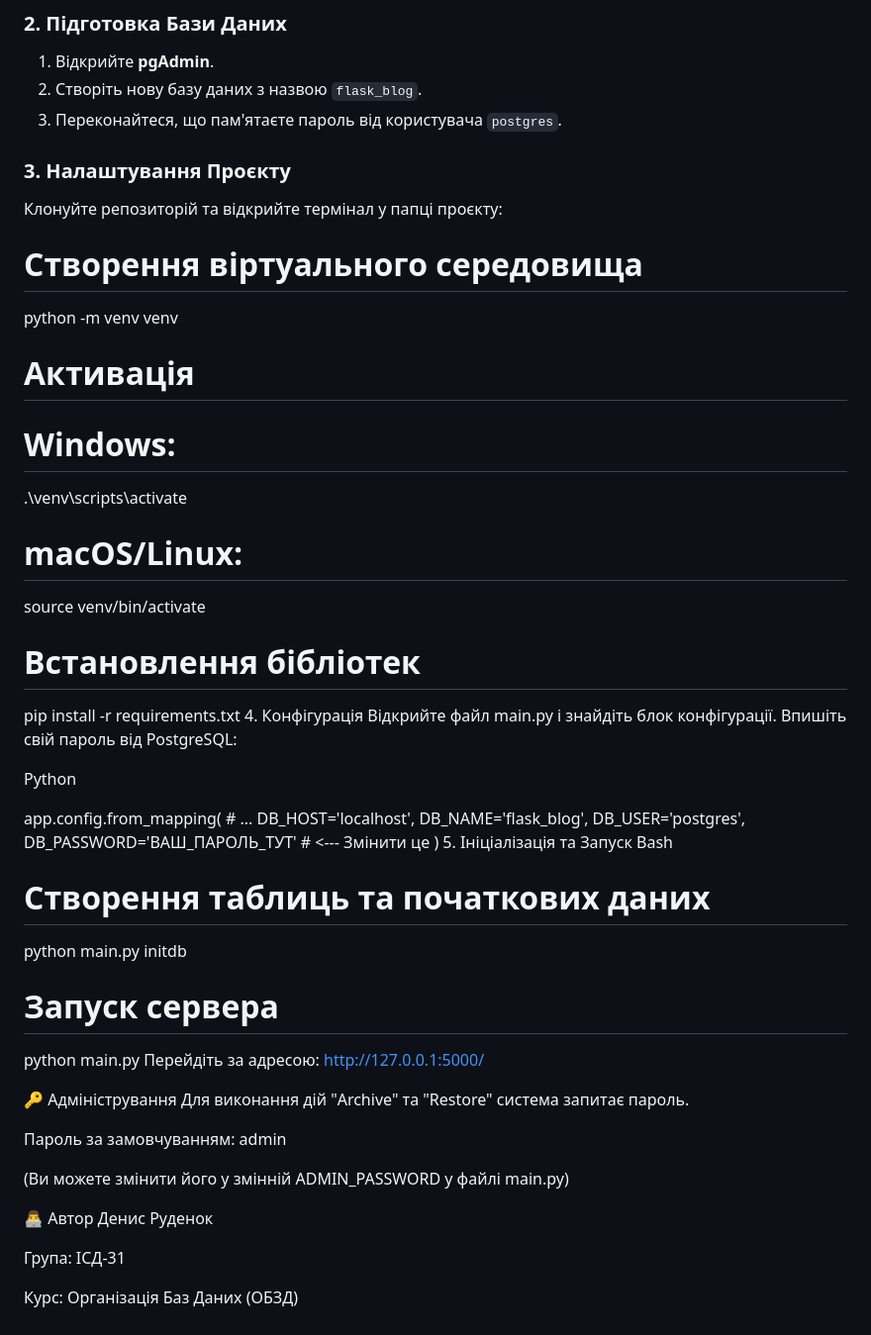
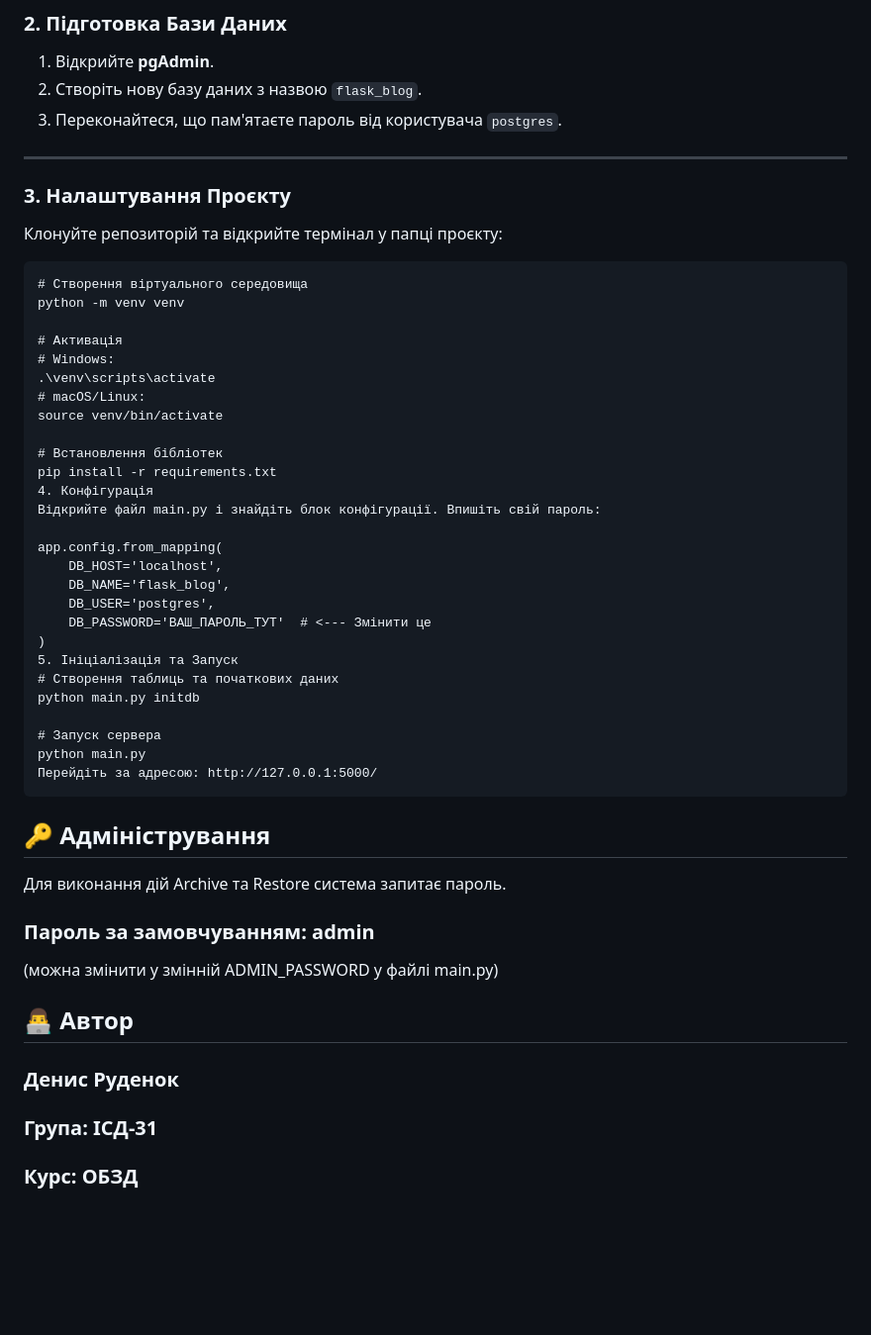
Before and after one commit to Kenpachi-Zaraki-art/flask-blog-project, a Markdown page: README.md, the part around the change. Shown at 99% size. Rendered like a GitHub page; blank space fills up the shorter version.

````diff
--- a/README.md
+++ b/README.md
@@ -75,10 +75,13 @@
 2. Створіть нову базу даних з назвою `flask_blog`.
 3. Переконайтеся, що пам'ятаєте пароль від користувача `postgres`.
 
+---
+
 ### 3. Налаштування Проєкту
 
 Клонуйте репозиторій та відкрийте термінал у папці проєкту:
 
+```
 # Створення віртуального середовища
 python -m venv venv
 
@@ -91,37 +94,31 @@ source venv/bin/activate
 # Встановлення бібліотек
 pip install -r requirements.txt
 4. Конфігурація
-Відкрийте файл main.py і знайдіть блок конфігурації. Впишіть свій пароль від PostgreSQL:
-
-Python
+Відкрийте файл main.py і знайдіть блок конфігурації. Впишіть свій пароль:
 
 app.config.from_mapping(
-    # ...
     DB_HOST='localhost',
     DB_NAME='flask_blog',
     DB_USER='postgres',
     DB_PASSWORD='ВАШ_ПАРОЛЬ_ТУТ'  # <--- Змінити це
 )
 5. Ініціалізація та Запуск
-Bash
-
 # Створення таблиць та початкових даних
 python main.py initdb
 
 # Запуск сервера
 python main.py
 Перейдіть за адресою: http://127.0.0.1:5000/
+```
 
-🔑 Адміністрування
-Для виконання дій "Archive" та "Restore" система запитає пароль.
 
-Пароль за замовчуванням: admin
+## 🔑 Адміністрування
+Для виконання дій Archive та Restore система запитає пароль.
 
-(Ви можете змінити його у змінній ADMIN_PASSWORD у файлі main.py)
+### Пароль за замовчуванням: admin
+(можна змінити у змінній ADMIN_PASSWORD у файлі main.py)
 
-👨‍💻 Автор
-Денис Руденок
-
-Група: ІСД-31
-
-Курс: Організація Баз Даних (ОБЗД)
+## 👨‍💻 Автор
+### Денис Руденок
+### Група: ІСД-31
+### Курс: ОБЗД
````
